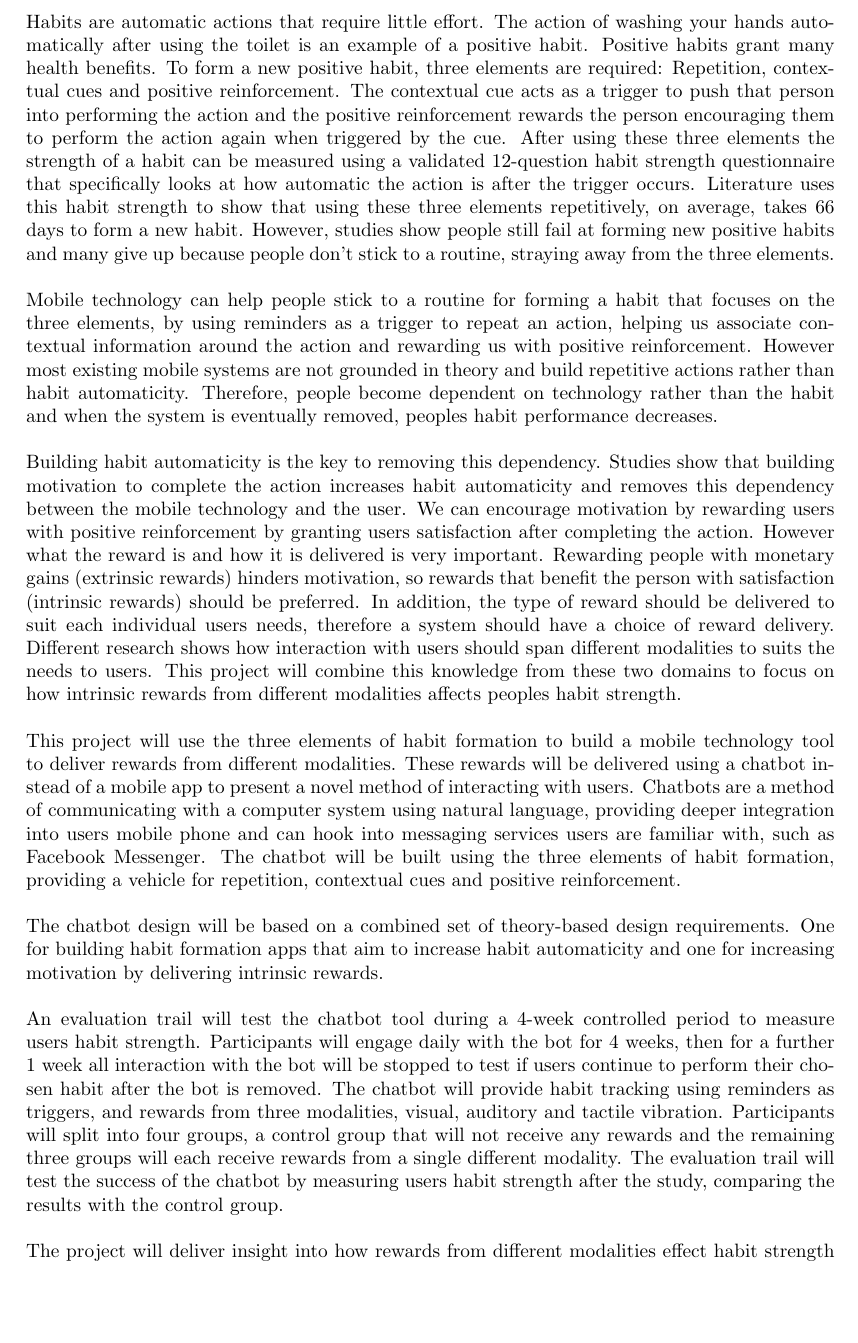
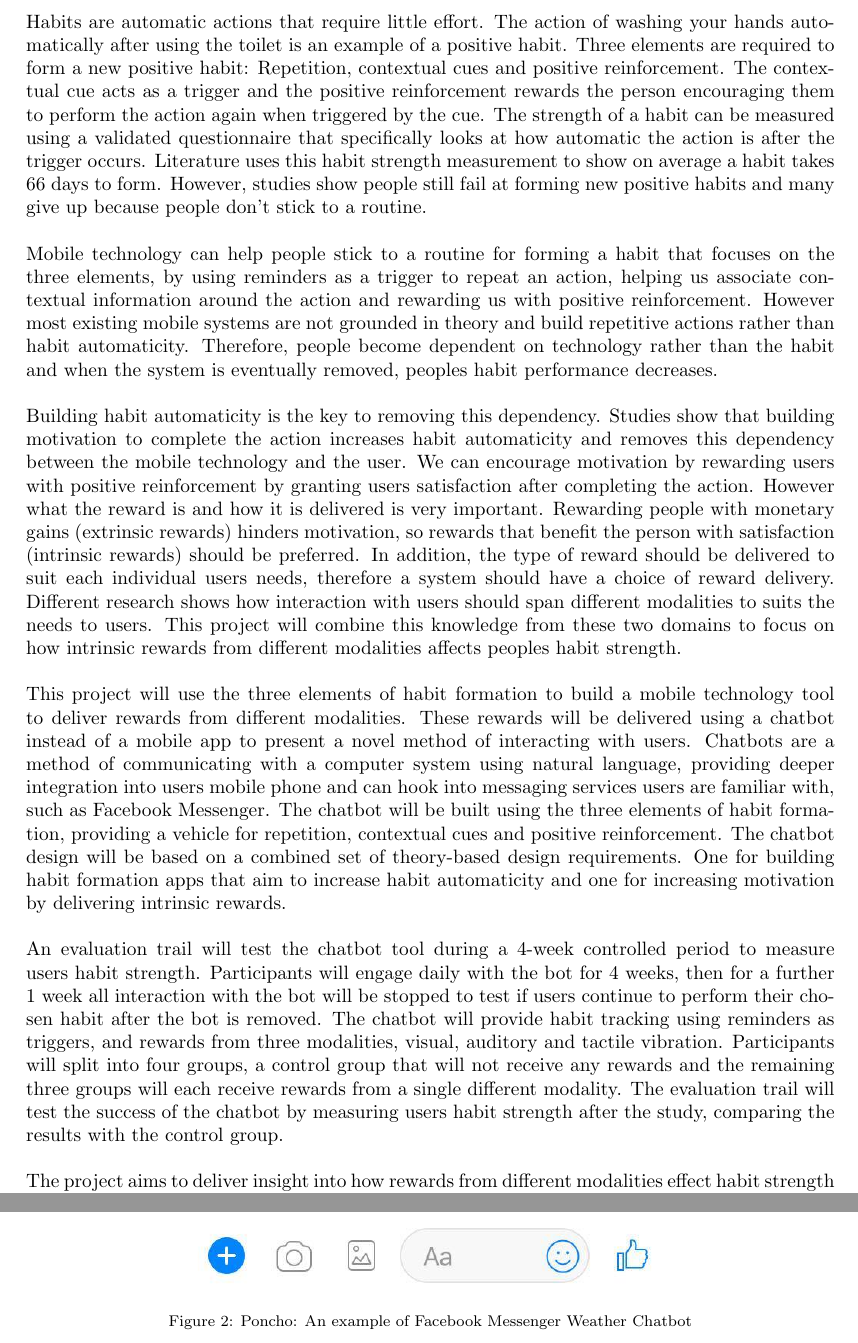
Before and after one commit to harrymt/masters-thesis, a LaTeX document (research-review/main.tex, which reads research-review/chapters/1_abstract.tex, research-review/chapters/3_thechatbot.tex, research-review/chapters/_title.tex): part of page 3 of 23 before the commit and two parts of pages 3 and 15 of 23 after it, the two joined at a grey line, cut so that both start at the same text, the shorter picture padded with empty space. Compiled offline with pdfLaTeX.

Commit message:
Minor changes
- Added back chatbot photo
- Tweaked title
- Reordered paging
- Tweaked abstract so on single page

```diff
--- a/research-review/chapters/1_abstract.tex
+++ b/research-review/chapters/1_abstract.tex
@@ -1,18 +1,15 @@
 \section*{Executive Summary}
-
-Habits are automatic actions that require little effort. The action of washing your hands automatically after using the toilet is an example of a positive habit. Positive habits grant many health benefits. To form a new positive habit, three elements are required: Repetition, contextual cues and positive reinforcement. The contextual cue acts as a trigger to push that person into performing the action and the positive reinforcement rewards the person encouraging them to perform the action again when triggered by the cue. After using these three elements the strength of a habit can be measured using a validated 12-question habit strength questionnaire that specifically looks at how automatic the action is after the trigger occurs. Literature uses this habit strength to show that using these three elements repetitively, on average, takes 66 days to form a new habit. However, studies show people still fail at forming new positive habits and many give up because people don't stick to a routine, straying away from the three elements.\newline
+Habits are automatic actions that require little effort. The action of washing your hands automatically after using the toilet is an example of a positive habit. Three elements are required to form a new positive habit: Repetition, contextual cues and positive reinforcement. The contextual cue acts as a trigger and the positive reinforcement rewards the person encouraging them to perform the action again when triggered by the cue. The strength of a habit can be measured using a validated questionnaire that specifically looks at how automatic the action is after the trigger occurs. Literature uses this habit strength measurement to show on average a habit takes 66 days to form. However, studies show people still fail at forming new positive habits and many give up because people don't stick to a routine.\newline
 \newline
 Mobile technology can help people stick to a routine for forming a habit that focuses on the three elements, by using reminders as a trigger to repeat an action, helping us associate contextual information around the action and rewarding us with positive reinforcement. However most existing mobile systems are not grounded in theory and build repetitive actions rather than habit automaticity. Therefore, people become dependent on technology rather than the habit and when the system is eventually removed, peoples habit performance decreases.\newline
 \newline
 Building habit automaticity is the key to removing this dependency. Studies show that building motivation to complete the action increases habit automaticity and removes this dependency between the mobile technology and the user. We can encourage motivation by rewarding users with positive reinforcement by granting users satisfaction after completing the action. However what the reward is and how it is delivered is very important. Rewarding people with monetary gains (extrinsic rewards) hinders motivation, so rewards that benefit the person with satisfaction (intrinsic rewards) should be preferred. In addition, the type of reward should be delivered to suit each individual users needs, therefore a system should have a choice of reward delivery. Different research shows how interaction with users should span different modalities to suits the needs to users. This project will combine this knowledge from these two domains to focus on how intrinsic rewards from different modalities affects peoples habit strength.\newline
 \newline
-This project will use the three elements of habit formation to build a mobile technology tool to deliver rewards from different modalities. These rewards will be delivered using a chatbot instead of a mobile app to present a novel method of interacting with users. Chatbots are a method of communicating with a computer system using natural language, providing deeper integration into users mobile phone and can hook into messaging services users are familiar with, such as Facebook Messenger. The chatbot will be built using the three elements of habit formation, providing a vehicle for repetition, contextual cues and positive reinforcement.\newline
-\newline
-The chatbot design will be based on a combined set of theory-based design requirements. One for building habit formation apps that aim to increase habit automaticity and one for increasing motivation by delivering intrinsic rewards.\newline
+This project will use the three elements of habit formation to build a mobile technology tool to deliver rewards from different modalities. These rewards will be delivered using a chatbot instead of a mobile app to present a novel method of interacting with users. Chatbots are a method of communicating with a computer system using natural language, providing deeper integration into users mobile phone and can hook into messaging services users are familiar with, such as Facebook Messenger. The chatbot will be built using the three elements of habit formation, providing a vehicle for repetition, contextual cues and positive reinforcement. The chatbot design will be based on a combined set of theory-based design requirements. One for building habit formation apps that aim to increase habit automaticity and one for increasing motivation by delivering intrinsic rewards.\newline
 \newline
 An evaluation trail will test the chatbot tool during a 4-week controlled period to measure users habit strength. Participants will engage daily with the bot for 4 weeks, then for a further 1 week all interaction with the bot will be stopped to test if users continue to perform their chosen habit after the bot is removed. The chatbot will provide habit tracking using reminders as triggers, and rewards from three modalities, visual, auditory and tactile vibration. Participants will split into four groups, a control group that will not receive any rewards and the remaining three groups will each receive rewards from a single different modality. The evaluation trail will test the success of the chatbot by measuring users habit strength after the study, comparing the results with the control group.\newline
 \newline
-The project will deliver insight into how rewards from different modalities effect habit strength and opens up new research avenues for investigating the use of chatbots as vehicles for promoting behaviour change.
+The project aims to deliver insight into how rewards from different modalities effect habit strength and opens up new research avenues for investigating the use of chatbots as vehicles for promoting behaviour change.
 \newpage
 
 \section*{Definitions}
--- a/research-review/chapters/3_thechatbot.tex
+++ b/research-review/chapters/3_thechatbot.tex
@@ -4,0 +7,4 @@
+\begin{figure}[ht] % ht
+    \centering
+    \includegraphics[width=3.5in]{../resources/poncho.jpg}
+    \caption{Poncho: An example of Facebook Messenger Weather Chatbot}
--- a/research-review/chapters/_title.tex
+++ b/research-review/chapters/_title.tex
@@ -19,7 +19,7 @@
 
 \title{\large{RESEARCH REVIEW}
 \\
-\huge{\textbf{\\\\\\Investigating How Rewards from Different Modalities Effect Habit Formation}}}
+\huge{\textbf{\\\\\\Investigating how Different Multimodal Rewards Controlled by a Chatbot Effects Habit Formation}}}
 \author{\\
 \textbf{Harry Mumford-Turner}\\
 \\
```
Also changed, not shown: research-review/chapters/2_introduction.tex (+1 -0 lines), research-review/chapters/3_habit.tex (+2 -0 lines), research-review/main.tex (+0 -1 lines), research-review/main.pdf, research-review/chapters/3_thechatbot.tex (16 more changed lines).
